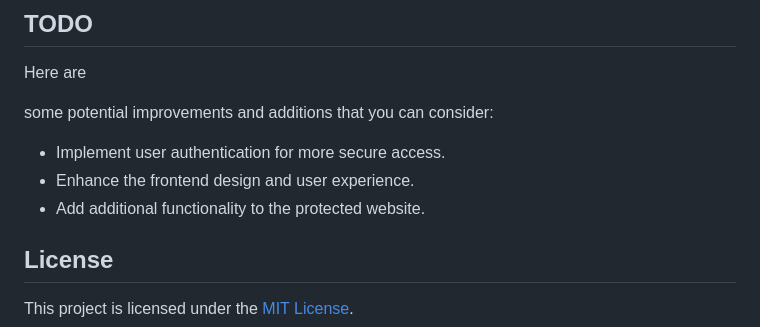
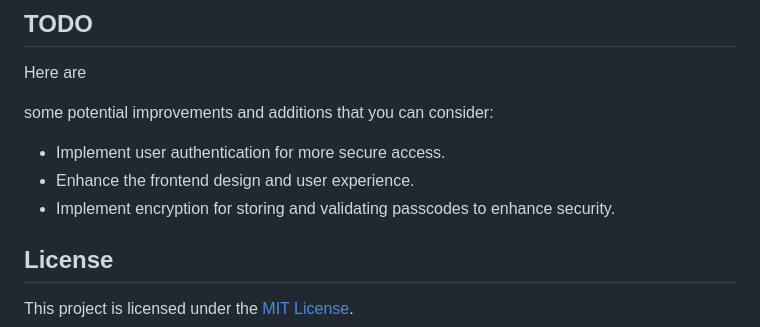
Before and after one commit to X-Alleroi/Password-Protected-Website, a Markdown page: README.md, the part around the change. Drawn GitHub-style.

```diff
--- a/README.md
+++ b/README.md
@@ -97,7 +97,8 @@ Here are
 
 - Implement user authentication for more secure access.
 - Enhance the frontend design and user experience.
-- Add additional functionality to the protected website.
+- Implement encryption for storing and validating passcodes to enhance security.
+
 
 ## License
 
```
